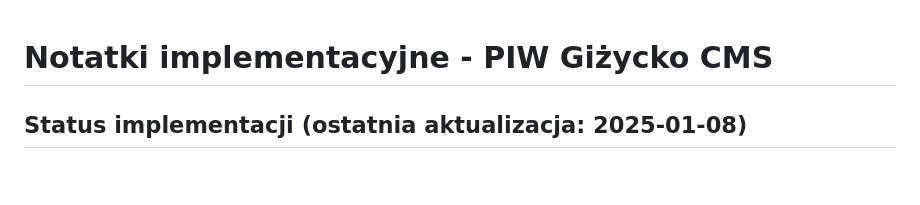
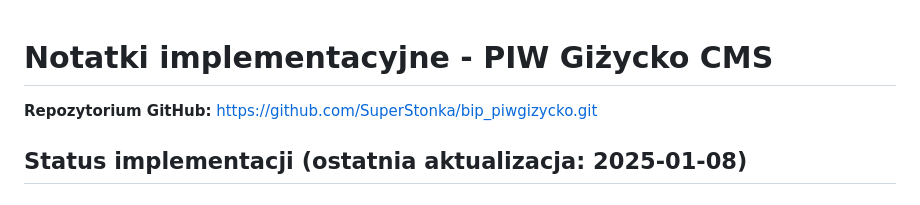
Before and after one commit to SuperStonka/bip_piwgizycko, a Markdown page: IMPLEMENTATION_NOTES.md, the part around the change. GitHub-like rendering.

Commit message:
Add GitHub repository link to documentation

```diff
--- a/IMPLEMENTATION_NOTES.md
+++ b/IMPLEMENTATION_NOTES.md
@@ -1,4 +1,6 @@
 # Notatki implementacyjne - PIW Giżycko CMS
+
+**Repozytorium GitHub:** https://github.com/SuperStonka/bip_piwgizycko.git
 
 ## Status implementacji (ostatnia aktualizacja: 2025-01-08)
 
```
